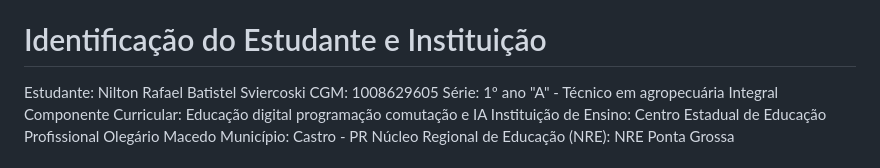
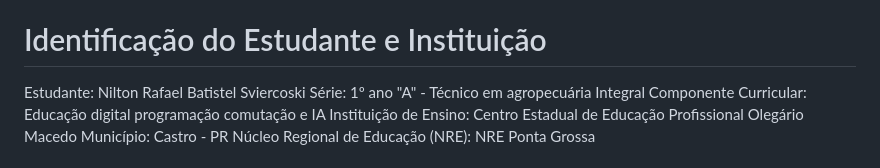
Before and after one commit to niltonsviercoski-coder/descarteconsciente, a Markdown page: README.md, the part around the change. Rendered like a GitHub page.

```diff
--- a/README.md
+++ b/README.md
@@ -5,7 +5,6 @@ Inserido na **Categoria: Programação**, atendendo aos critérios específicos
 
 # Identificação do Estudante e Instituição
 Estudante: Nilton Rafael Batistel Sviercoski
-CGM: 1008629605
 Série: 1º ano "A" - Técnico em agropecuária Integral
 Componente Curricular: Educação digital programação comutação e  IA
 Instituição de Ensino: Centro Estadual de Educação Profissional Olegário Macedo
```
